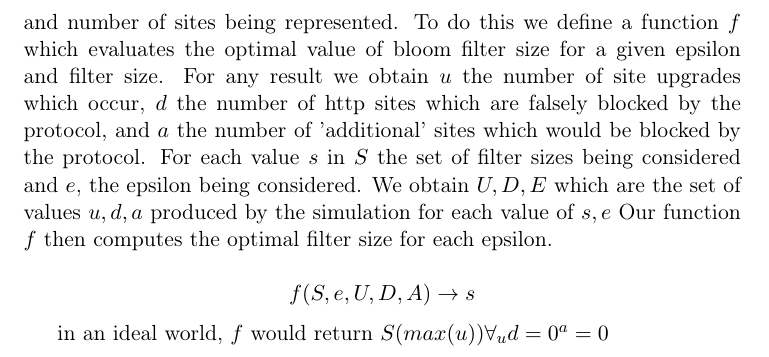
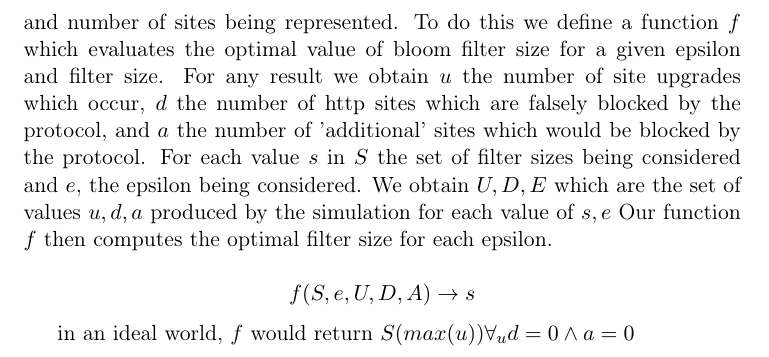
Before and after one commit to KillianDavitt/CoStricTor, a LaTeX document (description_of_simulation.tex): part of page 3 of 3, cut so that both start at the same text. Compiled offline with pdfLaTeX.

Commit message:
description_of_simulation.tex

```diff
--- a/description_of_simulation.tex
+++ b/description_of_simulation.tex
@@ -46,5 +46,5 @@ Our function \(f\) then computes the optimal filter size for each epsilon.
 
 $$f(S,e,U,D,A) \to s$$
 
-in an ideal world, \(f\) would return \(S(max(u)) \forall_u d=0 ^ a=0\)
+in an ideal world, \(f\) would return \(S(max(u)) \forall_u d=0 \wedge a=0\)
 \end{document}
```
Also changed, not shown: description_of_simulation.tex (2 more changed lines).
